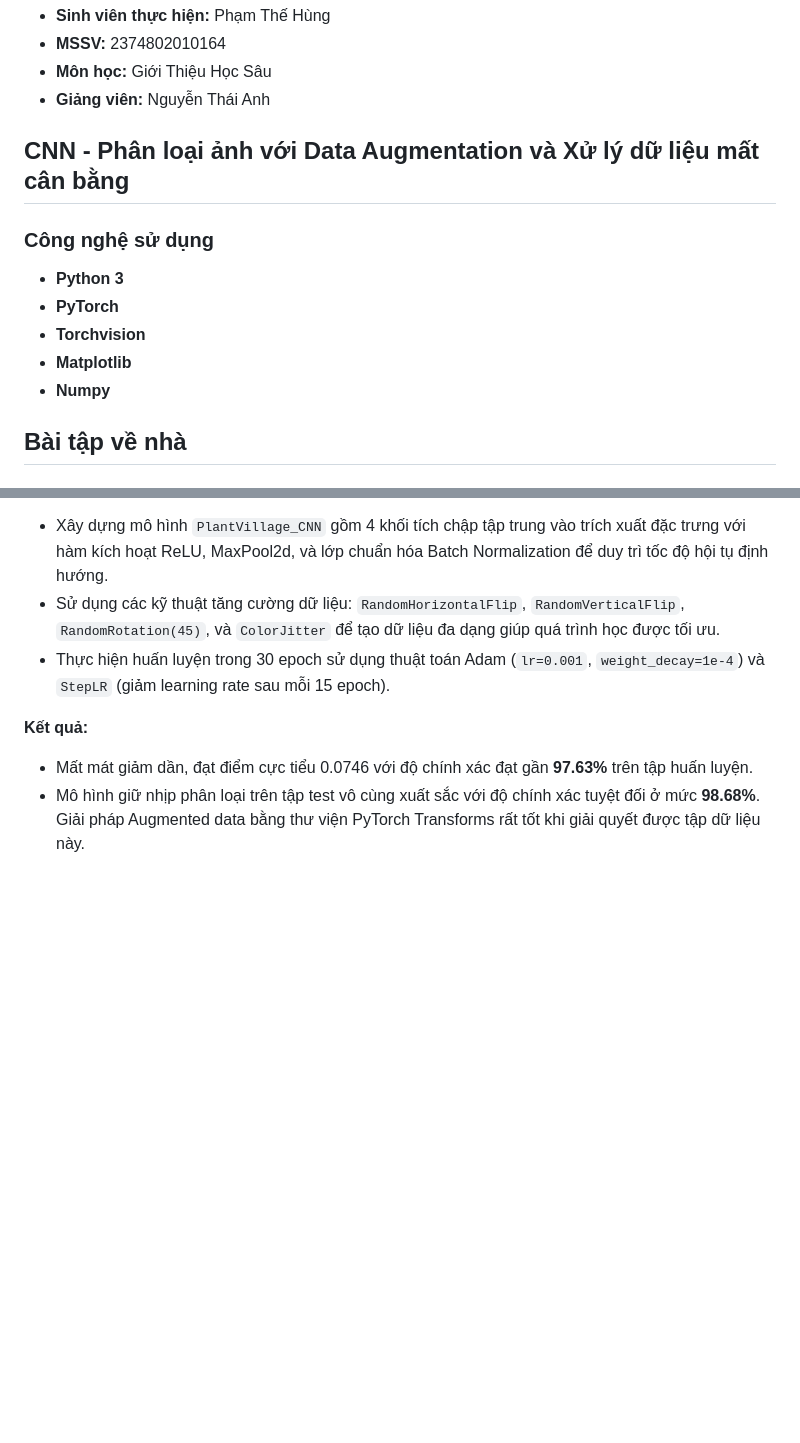
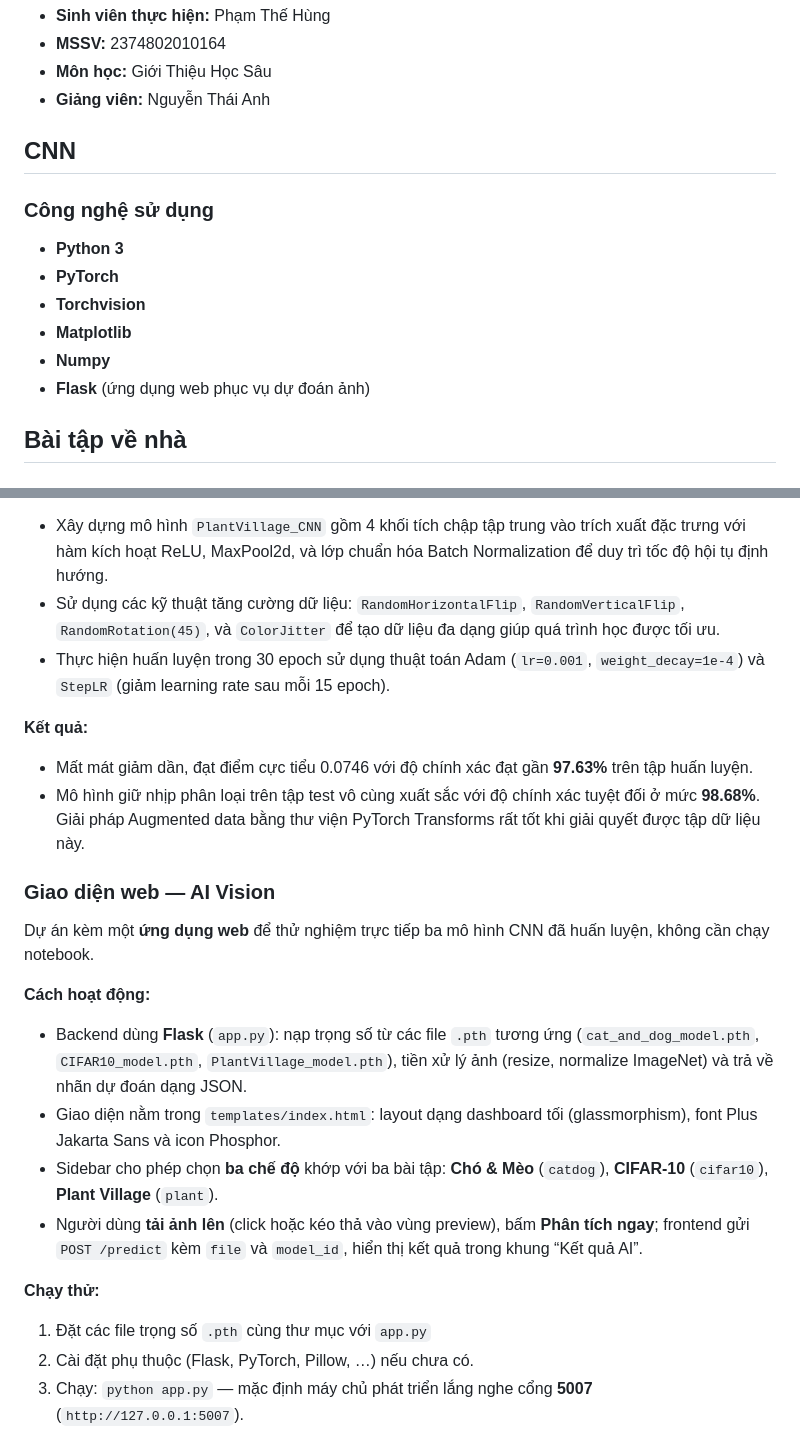
Before and after one commit to hung2725/Deep_Learning, a Markdown page: 6. CNN2/README.md, 2 parts joined by grey strips. Drawn GitHub-style; blank space fills up the shorter version.

```diff
--- a/6. CNN2/README.md
+++ b/6. CNN2/README.md
@@ -5,7 +5,7 @@
 - **Môn học:** Giới Thiệu Học Sâu
 - **Giảng viên:** Nguyễn Thái Anh
 
-## CNN - Phân loại ảnh với Data Augmentation và Xử lý dữ liệu mất cân bằng
+## CNN
 
 ### Công nghệ sử dụng
 - **Python 3**
@@ -13,6 +13,8 @@
 - **Torchvision**
 - **Matplotlib**
 - **Numpy**
+- **Flask** (ứng dụng web phục vụ dự đoán ảnh)
+
 
 ## Bài tập về nhà
 
@@ -50,3 +52,20 @@
 **Kết quả:**
 - Mất mát giảm dần, đạt điểm cực tiểu 0.0746 với độ chính xác đạt gần **97.63%** trên tập huấn luyện.
 - Mô hình giữ nhịp phân loại trên tập test vô cùng xuất sắc với độ chính xác tuyệt đối ở mức **98.68%**. Giải pháp Augmented data bằng thư viện PyTorch Transforms rất tốt khi giải quyết được tập dữ liệu này.
+
+
+### Giao diện web — AI Vision
+
+Dự án kèm một **ứng dụng web** để thử nghiệm trực tiếp ba mô hình CNN đã huấn luyện, không cần chạy notebook.
+
+**Cách hoạt động:**
+- Backend dùng **Flask** (`app.py`): nạp trọng số từ các file `.pth` tương ứng (`cat_and_dog_model.pth`, `CIFAR10_model.pth`, `PlantVillage_model.pth`), tiền xử lý ảnh (resize, normalize ImageNet) và trả về nhãn dự đoán dạng JSON.
+- Giao diện nằm trong `templates/index.html`: layout dạng dashboard tối (glassmorphism), font Plus Jakarta Sans và icon Phosphor.
+- Sidebar cho phép chọn **ba chế độ** khớp với ba bài tập: **Chó & Mèo** (`catdog`), **CIFAR-10** (`cifar10`), **Plant Village** (`plant`).
+- Người dùng **tải ảnh lên** (click hoặc kéo thả vào vùng preview), bấm **Phân tích ngay**; frontend gửi `POST /predict` kèm `file` và `model_id`, hiển thị kết quả trong khung “Kết quả AI”.
+
+**Chạy thử:**
+1. Đặt các file trọng số `.pth` cùng thư mục với `app.py`
+2. Cài đặt phụ thuộc (Flask, PyTorch, Pillow, …) nếu chưa có.
+3. Chạy: `python app.py` — mặc định máy chủ phát triển lắng nghe cổng **5007** (`http://127.0.0.1:5007`).
+
```
Also changed, not shown: other parts of 6. CNN2/README.md (+23 -0 lines).
